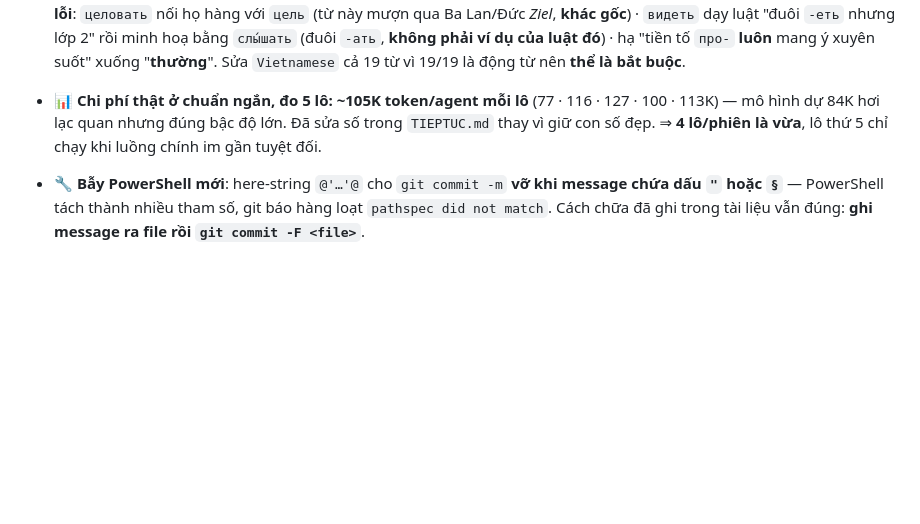
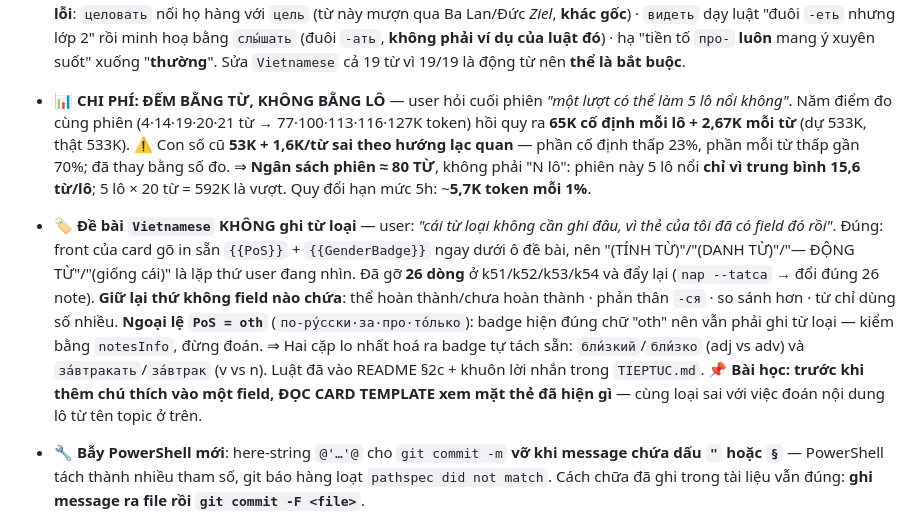
Before and after one commit to sakuralegend/ankiagent, a Markdown page: CHANGELOG.md, the part around the change. GitHub-like rendering; blank space fills up the shorter version.

Commit message:
Chi phi: dem bang TU chu khong bang lo (65K/lo + 2,67K/tu)
User hoi cuoi phien "mot luot co the lam 5 lo noi khong". Tra loi bang 5
diem do that cua chinh phien nay thay vi cam giac.

- 4/14/19/20/21 tu -> 77/100/113/116/127K token. Hoi quy: 65K co dinh moi
  lo + 2,67K moi tu. Du 533K, that 533K
- Con so cu trong tai lieu (53K + 1,6K/tu) SAI theo huong lac quan: phan
  co dinh thap 23%, phan moi tu thap gan 70%. Da thay bang so do
- NGAN SACH PHIEN ~80 TU, khong phai "N lo": phien nay 5 lo noi CHI VI
  trung binh 15,6 tu/lo. Nam lo 20 tu = 100 tu = 592K -> vuot
- Quy doi han muc 5h: 420K ung 74% => ~5,7K token moi 1%
- Bang tra nhanh trong TIEPTUC.md: lo ~15 tu -> 5 lo/phien; ~20 tu -> 4 lo;
  ~22 tu -> 3-4 lo. Truoc khi giao viec thi CONG so tu cac lo dinh chay

Co-Authored-By: Claude Opus 5 <noreply@anthropic.com>

```diff
--- a/CHANGELOG.md
+++ b/CHANGELOG.md
@@ -52,9 +52,23 @@ deck user đang học** chứ không theo số hiệu lô.
   dạy luật "đuôi `-еть` nhưng lớp 2" rồi minh hoạ bằng `слы́шать` (đuôi `-ать`, **không phải ví
   dụ của luật đó**) · hạ "tiền tố `про-` **luôn** mang ý xuyên suốt" xuống "**thường**".
   Sửa `Vietnamese` cả 19 từ vì 19/19 là động từ nên **thể là bắt buộc**.
-- 📊 **Chi phí thật ở chuẩn ngắn, đo 5 lô: ~105K token/agent mỗi lô** (77 · 116 · 127 · 100 ·
-  113K) — mô hình dự 84K hơi lạc quan nhưng đúng bậc độ lớn. Đã sửa số trong `TIEPTUC.md` thay
-  vì giữ con số đẹp. ⇒ **4 lô/phiên là vừa**, lô thứ 5 chỉ chạy khi luồng chính im gần tuyệt đối.
+- 📊 **CHI PHÍ: ĐẾM BẰNG TỪ, KHÔNG BẰNG LÔ** — user hỏi cuối phiên *"một lượt có thể làm 5 lô
+  nổi không"*. Năm điểm đo cùng phiên (4·14·19·20·21 từ → 77·100·113·116·127K token) hồi quy ra
+  **65K cố định mỗi lô + 2,67K mỗi từ** (dự 533K, thật 533K). ⚠️ Con số cũ **53K + 1,6K/từ sai
+  theo hướng lạc quan** — phần cố định thấp 23%, phần mỗi từ thấp gần 70%; đã thay bằng số đo.
+  ⇒ **Ngân sách phiên ≈ 80 TỪ**, không phải "N lô": phiên này 5 lô nổi **chỉ vì trung bình 15,6
+  từ/lô**; 5 lô × 20 từ = 592K là vượt. Quy đổi hạn mức 5h: ~**5,7K token mỗi 1%**.
+- 🏷️ **Đề bài `Vietnamese` KHÔNG ghi từ loại** — user: *"cái từ loại không cần ghi đâu, vì thẻ
+  của tôi đã có field đó rồi"*. Đúng: front của card gõ in sẵn `{{PoS}}` + `{{GenderBadge}}`
+  ngay dưới ô đề bài, nên "(TÍNH TỪ)"/"(DANH TỪ)"/"— ĐỘNG TỪ"/"(giống cái)" là lặp thứ user đang
+  nhìn. Đã gỡ **26 dòng** ở k51/k52/k53/k54 và đẩy lại (`nap --tatca` → đổi đúng 26 note).
+  **Giữ lại thứ không field nào chứa**: thể hoàn thành/chưa hoàn thành · phản thân `-ся` · so
+  sánh hơn · từ chỉ dùng số nhiều. **Ngoại lệ `PoS = oth`** (`по-ру́сски·за·про·то́лько`): badge
+  hiện đúng chữ "oth" nên vẫn phải ghi từ loại — kiểm bằng `notesInfo`, đừng đoán.
+  ⇒ Hai cặp lo nhất hoá ra badge tự tách sẵn: `бли́зкий`/`бли́зко` (adj vs adv) và
+  `за́втракать`/`за́втрак` (v vs n). Luật đã vào README §2c + khuôn lời nhắn trong `TIEPTUC.md`.
+  📌 **Bài học: trước khi thêm chú thích vào một field, ĐỌC CARD TEMPLATE xem mặt thẻ đã hiện
+  gì** — cùng loại sai với việc đoán nội dung lô từ tên topic ở trên.
 - 🔧 **Bẫy PowerShell mới**: here-string `@'…'@` cho `git commit -m` **vỡ khi message chứa dấu
   `"` hoặc `§`** — PowerShell tách thành nhiều tham số, git báo hàng loạt `pathspec did not match`.
   Cách chữa đã ghi trong tài liệu vẫn đúng: **ghi message ra file rồi `git commit -F <file>`**.
```
Also changed, not shown: 1 other file.
